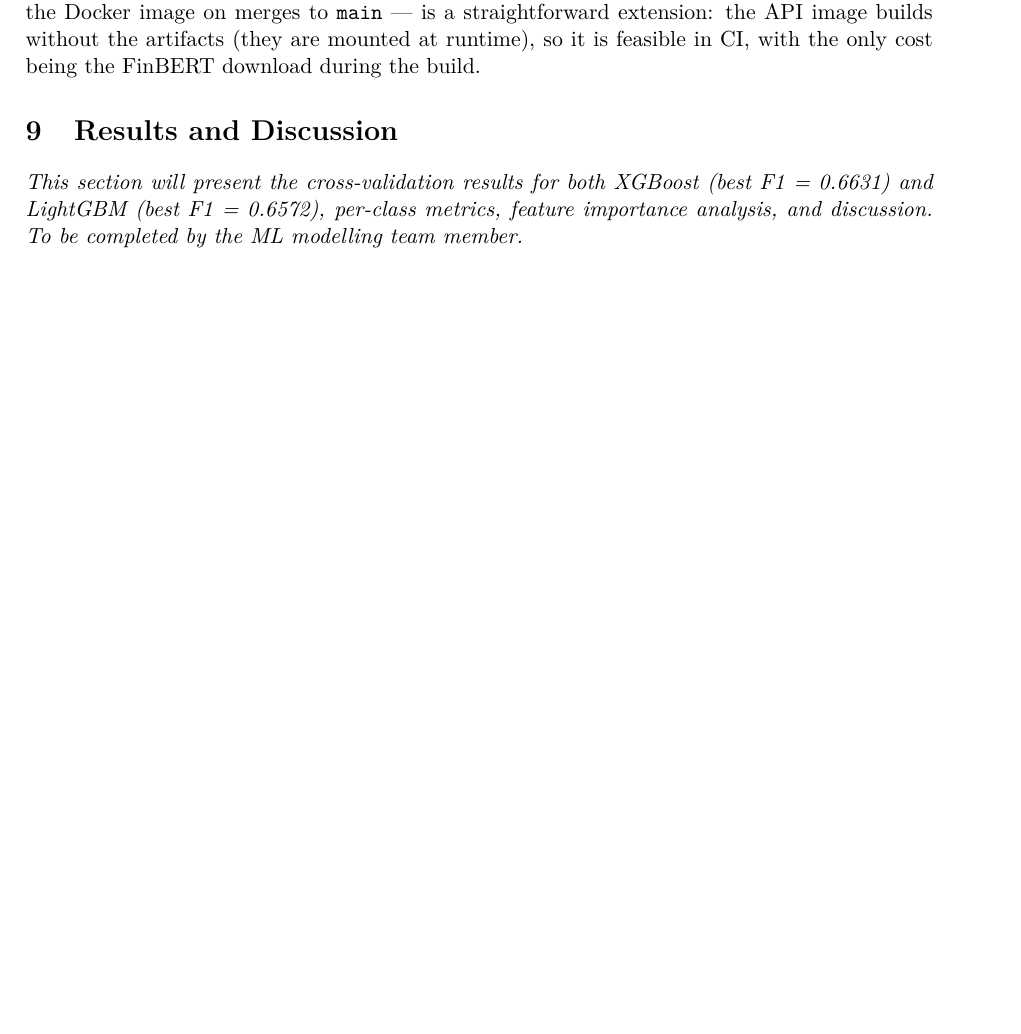
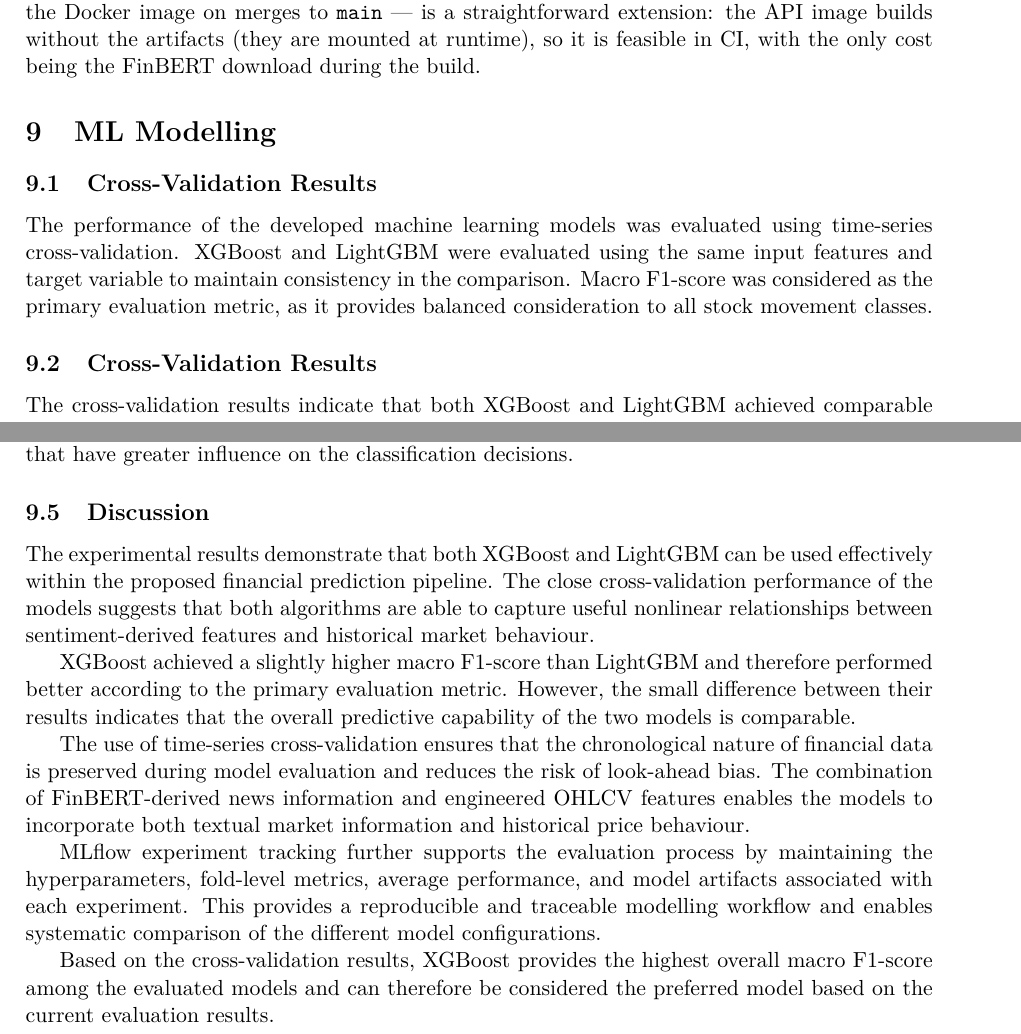
Before and after one commit to kalpgarg/Financial-Time-Series-MLOps, a LaTeX document (docs/report/report.tex): part of page 10 of 11 before the commit and two parts of pages 10 and 11 of 12 after it, the two joined at a grey line, cut so that both start at the same text, the shorter picture padded with empty space. Compiled offline with pdfLaTeX.

Commit message:
Replace project report with updated version by adding medeling details

```diff
--- a/docs/report/report.tex
+++ b/docs/report/report.tex
@@ -602,10 +602,11 @@ mounted at runtime), so it is feasible in CI, with the only cost being the
 FinBERT download during the build.
 
 
-% ============================================================================
-\section{Results and Discussion}
-\label{sec:results}
-% ============================================================================
+% ============================================================
+% ML MODELLING
+% ============================================================
+
+\section{ML Modelling}
 
 % TODO: Fill in with role2 content.
 % Suggested subsections:
@@ -614,7 +615,15 @@ FinBERT download during the build.
 %   9.3 Feature Importance
 %   9.4 Discussion
 
-\textit{This section will present the cross-validation results for both
-XGBoost (best F1 = 0.6631) and LightGBM (best F1 = 0.6572), per-class
-metrics, feature importance analysis, and discussion. To be completed by
-the ML modelling team member.}
+\subsection{Cross-Validation Results}
+
+The performance of the developed machine learning models was evaluated using
+time-series cross-validation. XGBoost and LightGBM were evaluated using the
+same input features and target variable to maintain consistency in the
+comparison. Macro F1-score was considered as the primary evaluation metric,
+as it provides balanced consideration to all stock movement classes.
+
+\subsection{Cross-Validation Results}
+
+The cross-validation results indicate that both XGBoost and LightGBM achieved
+comparable performance on the stock movement classification task. XGBoost
@@ -621,3 +684,35 @@ the ML modelling team member.}
+news, or a combination of both. It also improves the interpretability of the
+prediction pipeline by identifying the features that have greater influence
+on the classification decisions.
+
+\subsection{Discussion}
+
+The experimental results demonstrate that both XGBoost and LightGBM can be
+used effectively within the proposed financial prediction pipeline. The close
+cross-validation performance of the models suggests that both algorithms are
+able to capture useful nonlinear relationships between sentiment-derived
+features and historical market behaviour.
+
+XGBoost achieved a slightly higher macro F1-score than LightGBM and therefore
+performed better according to the primary evaluation metric. However, the
+small difference between their results indicates that the overall predictive
+capability of the two models is comparable.
+
+The use of time-series cross-validation ensures that the chronological nature
+of financial data is preserved during model evaluation and reduces the risk
+of look-ahead bias. The combination of FinBERT-derived news information and
+engineered OHLCV features enables the models to incorporate both textual
+market information and historical price behaviour.
+
+MLflow experiment tracking further supports the evaluation process by
+maintaining the hyperparameters, fold-level metrics, average performance, and
+model artifacts associated with each experiment. This provides a reproducible
+and traceable modelling workflow and enables systematic comparison of the
+different model configurations.
+
+Based on the cross-validation results, XGBoost provides the highest overall
+macro F1-score among the evaluated models and can therefore be considered the
+preferred model based on the current evaluation results.
 
 
 % ============================================================================
```
Also changed, not shown: docs/report/report.tex (54 more changed lines).
